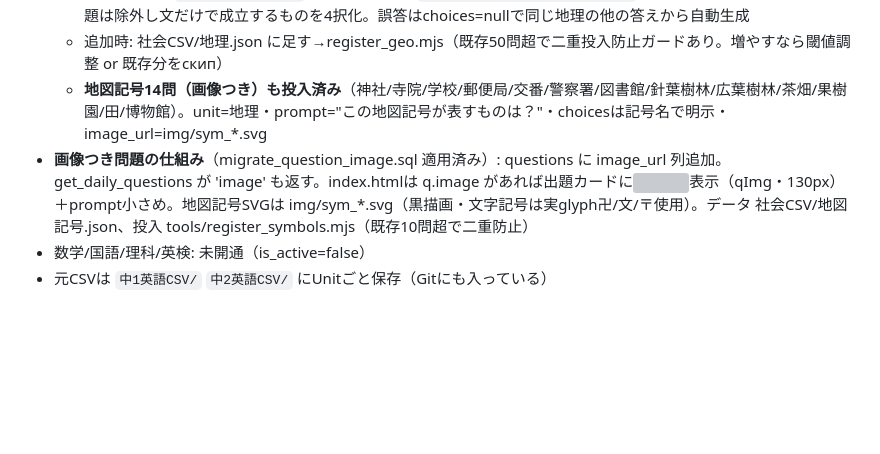
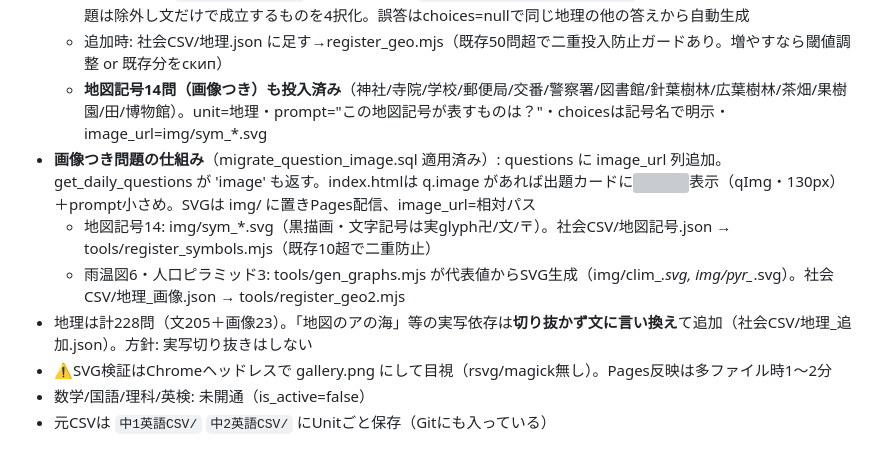
Before and after one commit to takuya5-stack/ssg-learning-app, a Markdown page: 引き継ぎ書.md, the part around the change. GitHub-like rendering; blank space fills up the shorter version; grey boxes are pictures that could not be loaded.

Commit message:
引き継ぎ書: 雨温図・人口ピラミッド・地図言い換えの反映

```diff
--- a/引き継ぎ書.md
+++ b/引き継ぎ書.md
@@ -37,7 +37,11 @@
   - 地理177問は `社会CSV/地理.json`（{q,a}形式）→ `node tools/register_geo.mjs` で投入。図/地図記号依存の問題は除外し文だけで成立するものを4択化。誤答はchoices=nullで同じ地理の他の答えから自動生成
   - 追加時: 社会CSV/地理.json に足す→register_geo.mjs（既存50問超で二重投入防止ガードあり。増やすなら閾値調整 or 既存分をскип）
   - **地図記号14問（画像つき）も投入済み**（神社/寺院/学校/郵便局/交番/警察署/図書館/針葉樹林/広葉樹林/茶畑/果樹園/田/博物館）。unit=地理・prompt="この地図記号が表すものは？"・choicesは記号名で明示・image_url=img/sym_*.svg
-- **画像つき問題の仕組み**（migrate_question_image.sql 適用済み）: questions に image_url 列追加。get_daily_questions が 'image' も返す。index.htmlは q.image があれば出題カードに<img>表示（qImg・130px）＋prompt小さめ。地図記号SVGは img/sym_*.svg（黒描画・文字記号は実glyph卍/文/〒使用）。データ 社会CSV/地図記号.json、投入 tools/register_symbols.mjs（既存10問超で二重防止）
+- **画像つき問題の仕組み**（migrate_question_image.sql 適用済み）: questions に image_url 列追加。get_daily_questions が 'image' も返す。index.htmlは q.image があれば出題カードに<img>表示（qImg・130px）＋prompt小さめ。SVGは img/ に置きPages配信、image_url=相対パス
+  - 地図記号14: img/sym_*.svg（黒描画・文字記号は実glyph卍/文/〒）。社会CSV/地図記号.json → tools/register_symbols.mjs（既存10超で二重防止）
+  - 雨温図6・人口ピラミッド3: tools/gen_graphs.mjs が代表値からSVG生成（img/clim_*.svg, img/pyr_*.svg）。社会CSV/地理_画像.json → tools/register_geo2.mjs
+- 地理は計228問（文205＋画像23）。「地図のアの海」等の実写依存は**切り抜かず文に言い換え**て追加（社会CSV/地理_追加.json）。方針: 実写切り抜きはしない
+- ⚠️SVG検証はChromeヘッドレスで gallery.png にして目視（rsvg/magick無し）。Pages反映は多ファイル時1〜2分
 - 数学/国語/理科/英検: 未開通（is_active=false）
 - 元CSVは `中1英語CSV/` `中2英語CSV/` にUnitごと保存（Gitにも入っている）
 
```
